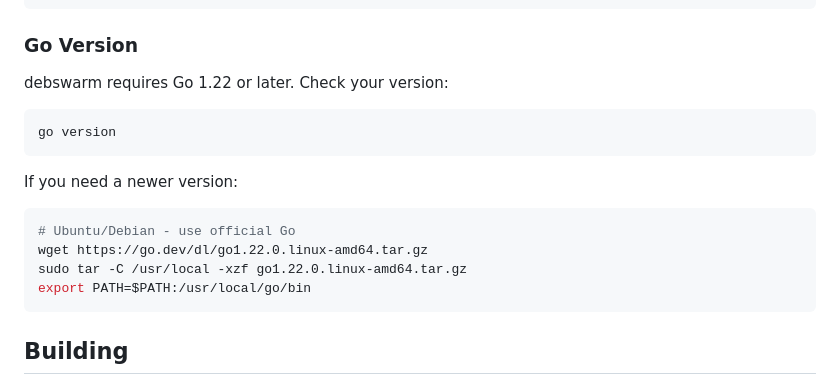
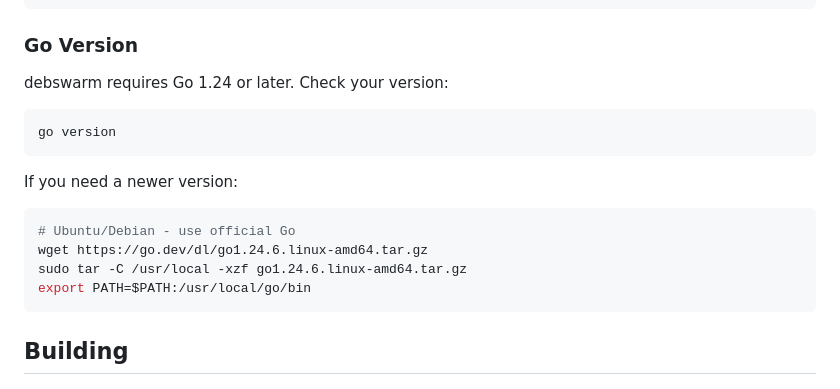
Before and after one commit to clintcan/debswarm, a Markdown page: BUILDING.md, the part around the change. Drawn GitHub-style.

````diff
--- a/BUILDING.md
+++ b/BUILDING.md
@@ -20,7 +20,7 @@ sudo apt-get install -y \
 
 ### Go Version
 
-debswarm requires Go 1.22 or later. Check your version:
+debswarm requires Go 1.24 or later. Check your version:
 
 ```bash
 go version
@@ -30,8 +30,8 @@ If you need a newer version:
 
 ```bash
 # Ubuntu/Debian - use official Go
-wget https://go.dev/dl/go1.22.0.linux-amd64.tar.gz
-sudo tar -C /usr/local -xzf go1.22.0.linux-amd64.tar.gz
+wget https://go.dev/dl/go1.24.6.linux-amd64.tar.gz
+sudo tar -C /usr/local -xzf go1.24.6.linux-amd64.tar.gz
 export PATH=$PATH:/usr/local/go/bin
 ```
 
````
Also changed, not shown: CHANGELOG.md (+28 -1 lines), README.md (+1 -1 lines).
